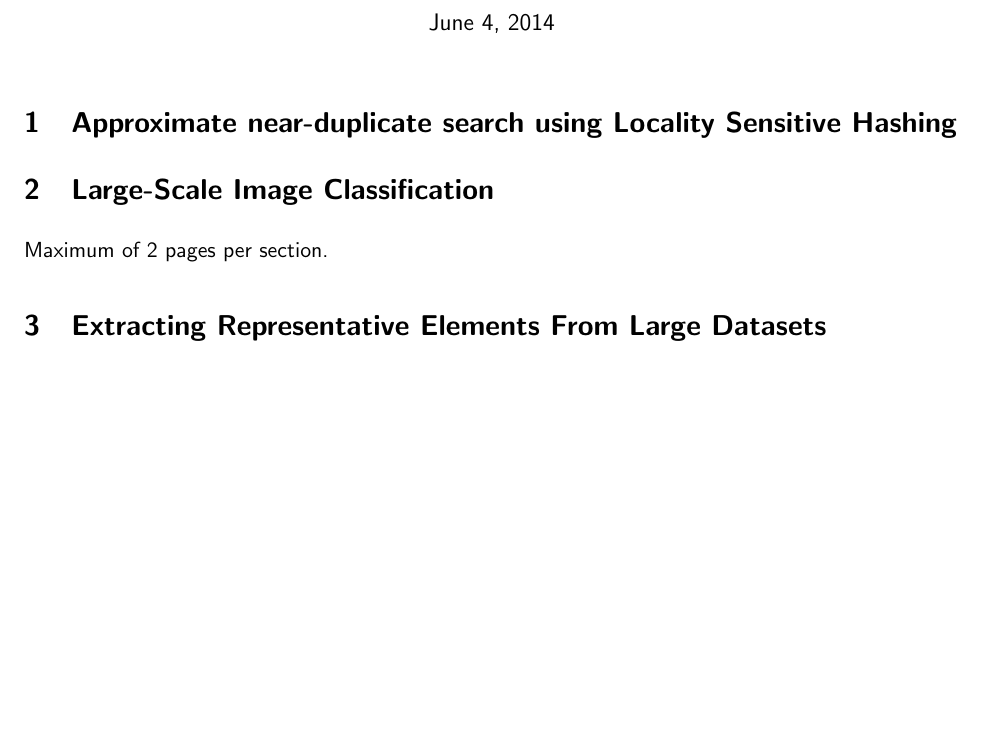
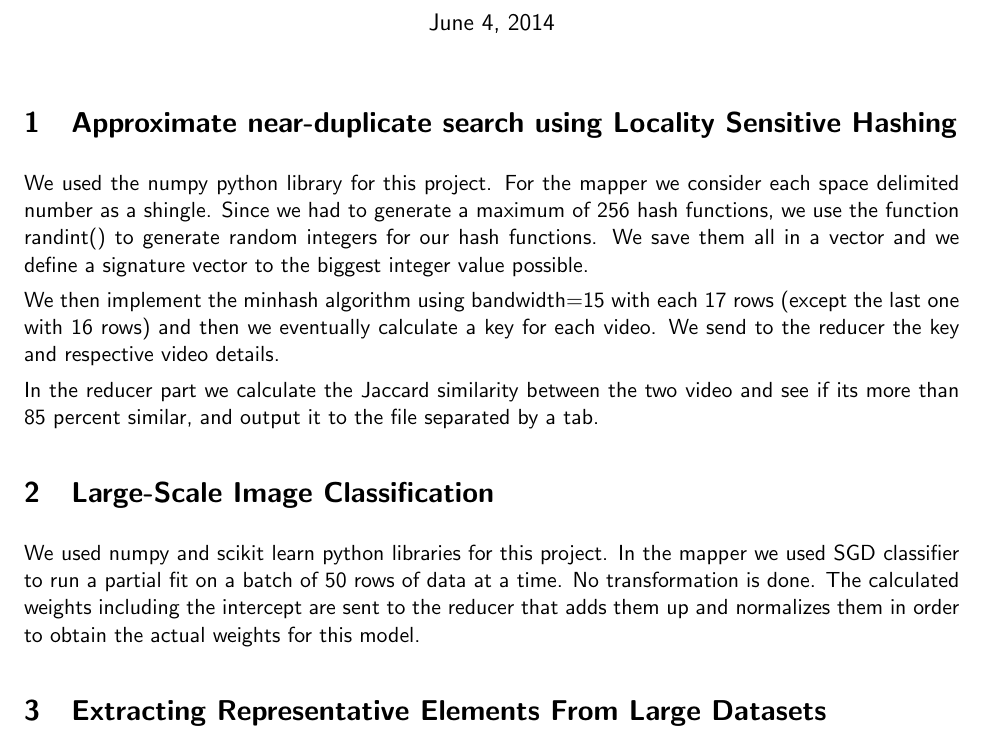
Before and after one commit to jaitd/dm2014, a LaTeX document (report.tex): part of the page, cut so that both start at the same text, the shorter picture padded with empty space. Compiled offline with pdfLaTeX.

Commit message:
2 project reports

```diff
--- a/report.tex
+++ b/report.tex
@@ -25,8 +25,16 @@
 
 \section{Approximate near-duplicate search using Locality Sensitive Hashing}
 
+We used the numpy python library for this project. For the mapper we consider each space delimited number as a shingle. Since we had to generate a maximum of 256 hash functions, we use the function randint() to generate random integers for our hash functions. We save them all in a vector and we define a signature vector to the biggest integer value possible.
+
+We then implement the minhash algorithm using bandwidth=15 with each 17 rows (except the last one with 16 rows) and then we eventually calculate a key for each video. We send to the reducer the key and respective video details.
+
+In the reducer part we calculate the Jaccard similarity between the two video and see if its more than 85 percent similar, and output it to the file separated by a tab.
+
+
 
 \section{Large-Scale Image Classification}
-Maximum of 2 pages per section.
+
+We used numpy and scikit learn python libraries for this project. In the mapper we used SGD classifier to run a partial fit on a batch of 50 rows of data at a time. No transformation is done. The calculated weights including the intercept are sent to the reducer that adds them up and normalizes them in order to obtain the actual weights for this model.
 
 \section{Extracting Representative Elements From Large Datasets}
```
Also changed, not shown: report.tex (4 more changed lines).
